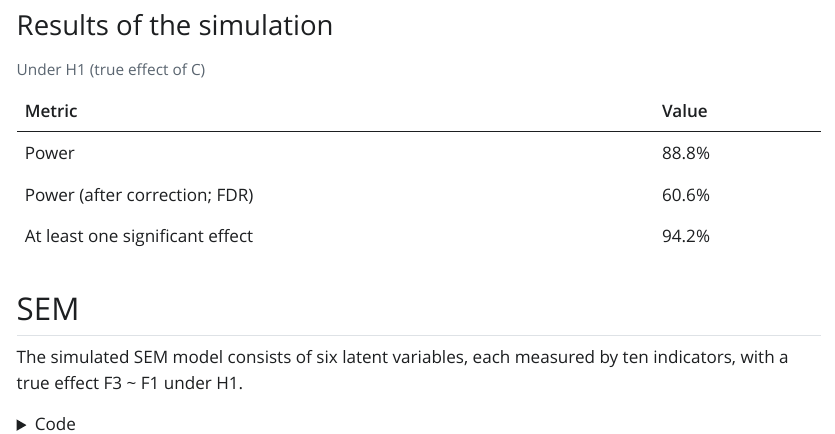
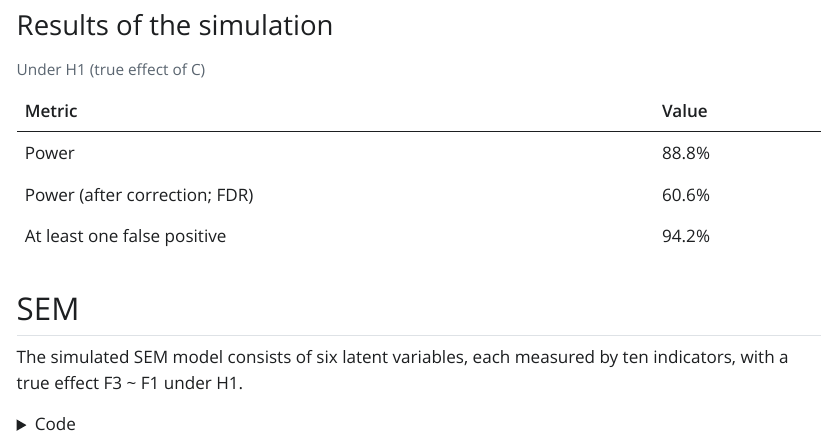
Before and after one commit to ialfarone/multitest, a Quarto document (doc.qmd): the page in a window 1100 px wide, from 1120 px down. The pictures show the output file doc.html that the author committed with the source, opened offline; Quarto's library style sheets are replaced by a plain one without menus; long lines of code are wrapped.

Commit message:
one false positive

```diff
--- a/doc.qmd
+++ b/doc.qmd
@@ -85,7 +85,7 @@ Anova(aov(y~A*B*C*D, data = df), type="II")
 |---------------------------------|-------|
 | Power                           | 88.8% |
 | Power (after correction; FDR)   | 60.6% |
-| At least one significant effect | 94.2% |
+| At least one false positive     | 94.2% |
 
 : Under H1 (true effect of C)
 
```
Also changed, not shown: doc.html, doc.qmd (2 more changed lines).
